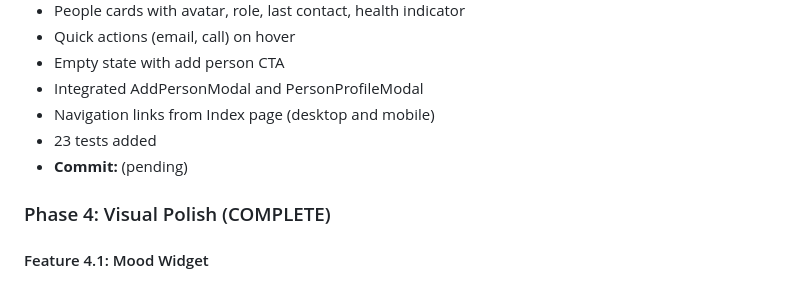
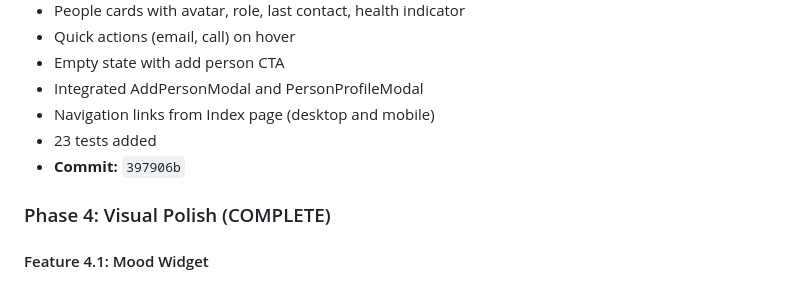
Before and after one commit to itsmubinaraza-tech/attune_ai_my-circle_of_influence, a Markdown page: project_context.md, the part around the change. GitHub-like rendering.

Commit message:
docs: Update project context with Feature 2.3 commit hash
Co-Authored-By: Claude Opus 4.5 <noreply@anthropic.com>

```diff
--- a/project_context.md
+++ b/project_context.md
@@ -96,7 +96,7 @@
 - Integrated AddPersonModal and PersonProfileModal
 - Navigation links from Index page (desktop and mobile)
 - 23 tests added
-- **Commit:** (pending)
+- **Commit:** `397906b`
 
 ### Phase 4: Visual Polish (COMPLETE)
 
```
